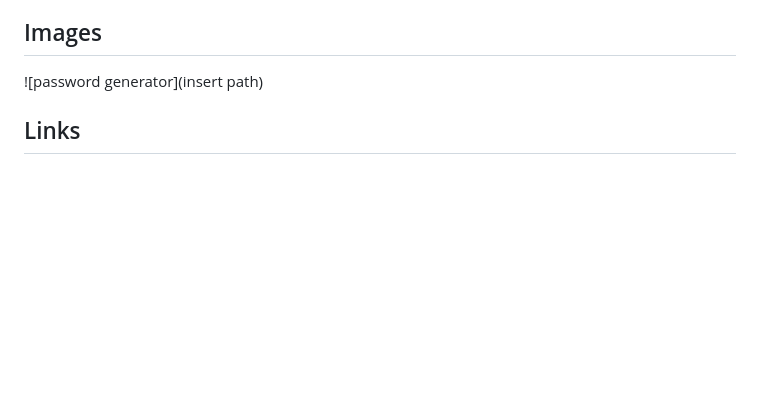
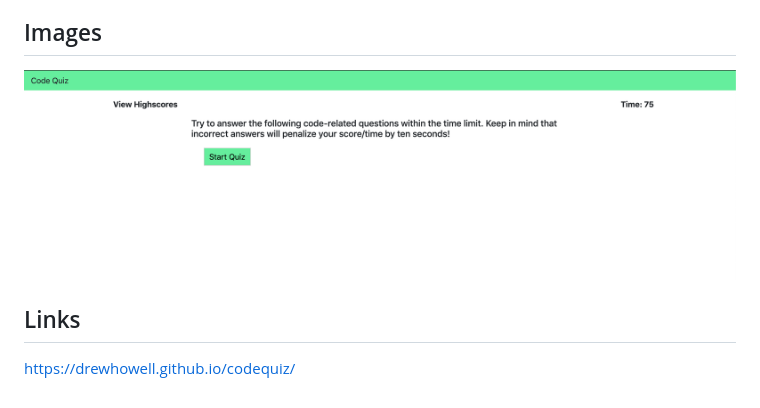
Before and after one commit to drewhowell/codequiz, a Markdown page: README.md, the part around the change. Rendered like a GitHub page; pictures changed too: assets/images/codeQuiz.png (added); blank space fills up the shorter version.

Commit message:
added some more styling and updated readme with photo and link to live site

```diff
--- a/README.md
+++ b/README.md
@@ -19,8 +19,8 @@ When time runs out and/or all questions are answered, the user is presented with
 
 ## Images
 
-![password generator](insert path)
+![password generator](assets/images/codeQuiz.png)
 
 ## Links
 
-<insert link>
+https://drewhowell.github.io/codequiz/
```
Also changed, not shown: 1 other file.
